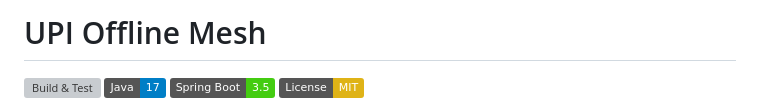
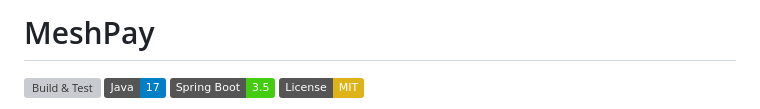
Before and after one commit to shaswatnaman/upi-offline-mesh, a Markdown page: README.md, the part around the change. GitHub-like rendering; badges without logos; grey boxes are pictures that could not be loaded.

Commit message:
rename: UPI Offline Mesh → MeshPay

```diff
--- a/README.md
+++ b/README.md
@@ -1,4 +1,4 @@
-# UPI Offline Mesh
+# MeshPay
 
 [![Build & Test](https://github.com/shaswatnaman/upi-offline-mesh/actions/workflows/ci.yml/badge.svg)](https://github.com/shaswatnaman/upi-offline-mesh/actions/workflows/ci.yml)
 [![Java 17](https://img.shields.io/badge/Java-17-blue)](https://adoptium.net/)
```
